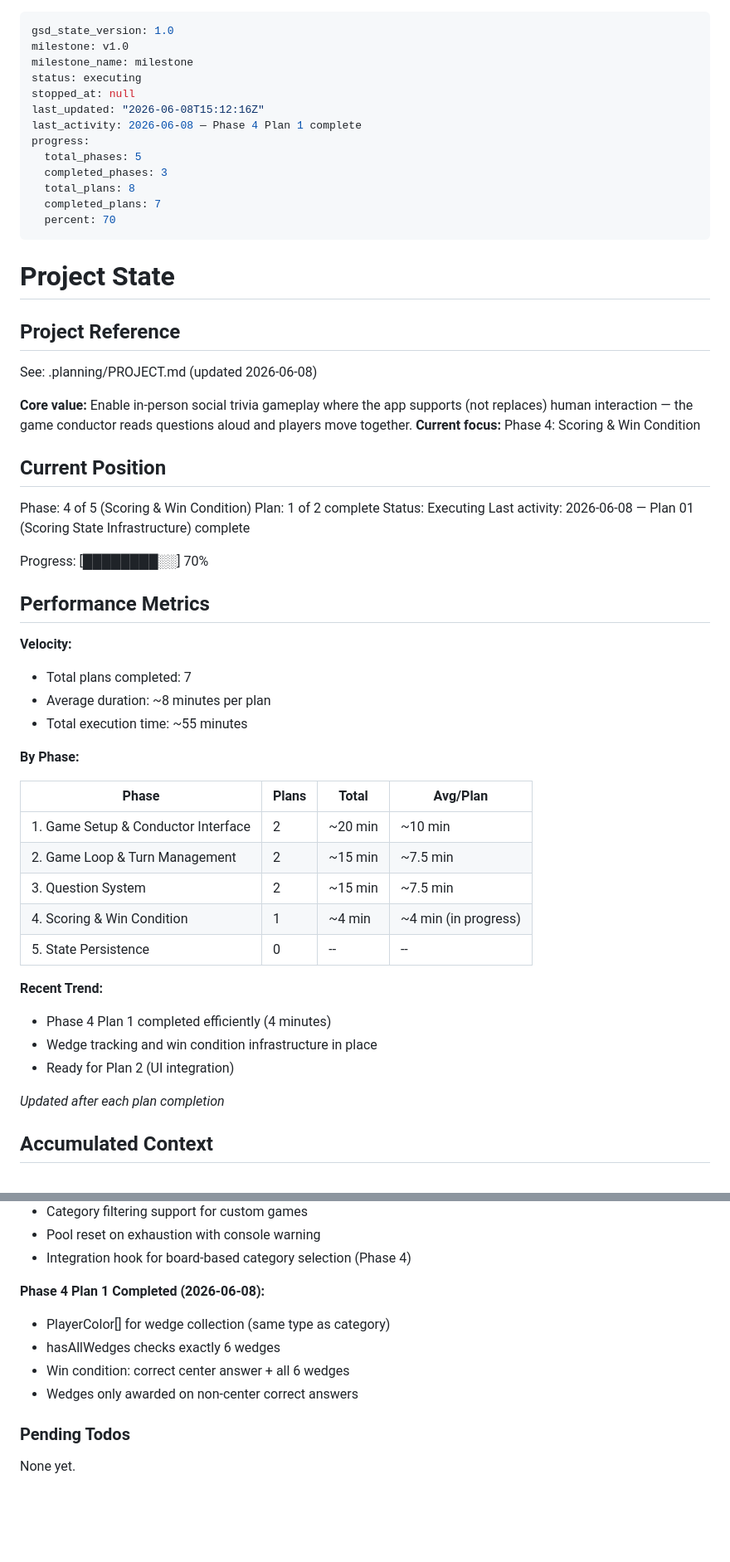
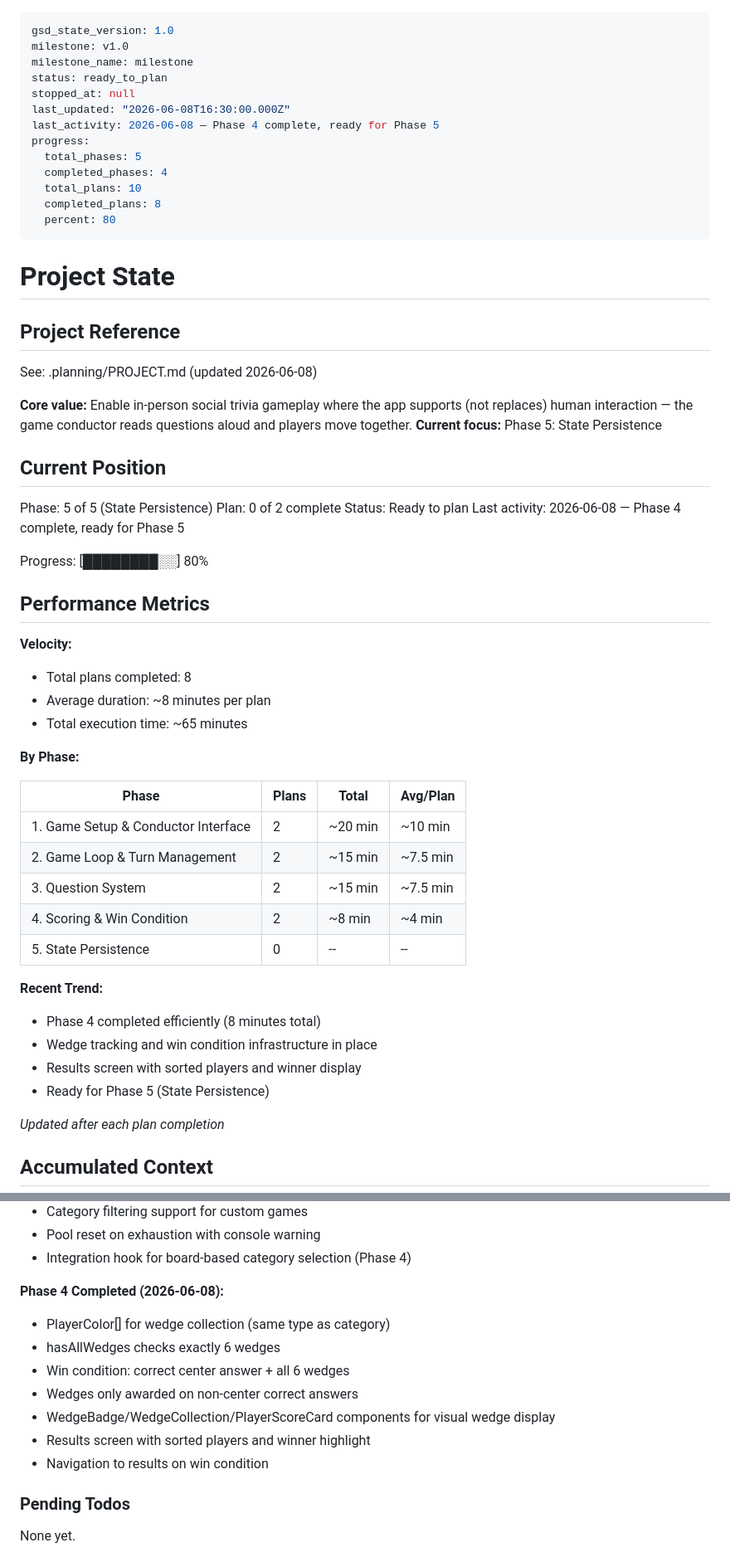
Before and after one commit to kbsimple/trivial-world, a Markdown page: .planning/STATE.md, 2 parts joined by grey strips. Shown at 83% size. Drawn GitHub-style; blank space fills up the shorter version.

Commit message:
docs(04): complete phase execution and verification
- Created VERIFICATION.md confirming all must-haves verified
- Updated ROADMAP.md marking Phase 4 complete
- Updated STATE.md advancing to Phase 5
- All 4 SCOR requirements implemented

Phase 4: Scoring & Win Condition complete

Co-Authored-By: Claude Opus 4.8 <noreply@anthropic.com>

```diff
--- a/.planning/STATE.md
+++ b/.planning/STATE.md
@@ -2,16 +2,16 @@
 gsd_state_version: 1.0
 milestone: v1.0
 milestone_name: milestone
-status: executing
+status: ready_to_plan
 stopped_at: null
-last_updated: "2026-06-08T15:12:16Z"
-last_activity: 2026-06-08 — Phase 4 Plan 1 complete
+last_updated: "2026-06-08T16:30:00.000Z"
+last_activity: 2026-06-08 — Phase 4 complete, ready for Phase 5
 progress:
   total_phases: 5
-  completed_phases: 3
-  total_plans: 8
-  completed_plans: 7
-  percent: 70
+  completed_phases: 4
+  total_plans: 10
+  completed_plans: 8
+  percent: 80
 ---
 
 # Project State
@@ -21,24 +21,24 @@ progress:
 See: .planning/PROJECT.md (updated 2026-06-08)
 
 **Core value:** Enable in-person social trivia gameplay where the app supports (not replaces) human interaction — the game conductor reads questions aloud and players move together.
-**Current focus:** Phase 4: Scoring & Win Condition
+**Current focus:** Phase 5: State Persistence
 
 ## Current Position
 
-Phase: 4 of 5 (Scoring & Win Condition)
-Plan: 1 of 2 complete
-Status: Executing
-Last activity: 2026-06-08 — Plan 01 (Scoring State Infrastructure) complete
+Phase: 5 of 5 (State Persistence)
+Plan: 0 of 2 complete
+Status: Ready to plan
+Last activity: 2026-06-08 — Phase 4 complete, ready for Phase 5
 
-Progress: [████████░░] 70%
+Progress: [████████░░] 80%
 
 ## Performance Metrics
 
 **Velocity:**
 
-- Total plans completed: 7
+- Total plans completed: 8
 - Average duration: ~8 minutes per plan
-- Total execution time: ~55 minutes
+- Total execution time: ~65 minutes
 
 **By Phase:**
 
@@ -47,14 +47,15 @@ Progress: [████████░░] 70%
 | 1. Game Setup & Conductor Interface | 2 | ~20 min | ~10 min |
 | 2. Game Loop & Turn Management | 2 | ~15 min | ~7.5 min |
 | 3. Question System | 2 | ~15 min | ~7.5 min |
-| 4. Scoring & Win Condition | 1 | ~4 min | ~4 min (in progress) |
+| 4. Scoring & Win Condition | 2 | ~8 min | ~4 min |
 | 5. State Persistence | 0 | -- | -- |
 
 **Recent Trend:**
 
-- Phase 4 Plan 1 completed efficiently (4 minutes)
+- Phase 4 completed efficiently (8 minutes total)
 - Wedge tracking and win condition infrastructure in place
-- Ready for Plan 2 (UI integration)
+- Results screen with sorted players and winner display
+- Ready for Phase 5 (State Persistence)
 
 *Updated after each plan completion*
 
@@ -85,11 +86,14 @@ Decisions are logged in PROJECT.md Key Decisions table and phase CONTEXT.md file
 - Pool reset on exhaustion with console warning
 - Integration hook for board-based category selection (Phase 4)
 
-**Phase 4 Plan 1 Completed (2026-06-08):**
+**Phase 4 Completed (2026-06-08):**
 - PlayerColor[] for wedge collection (same type as category)
 - hasAllWedges checks exactly 6 wedges
 - Win condition: correct center answer + all 6 wedges
 - Wedges only awarded on non-center correct answers
+- WedgeBadge/WedgeCollection/PlayerScoreCard components for visual wedge display
+- Results screen with sorted players and winner highlight
+- Navigation to results on win condition
 
 ### Pending Todos
 
```
Also changed, not shown: other parts of .planning/STATE.md (+1 -1 lines), .planning/ROADMAP.md (+13 -12 lines), 1 other file.
